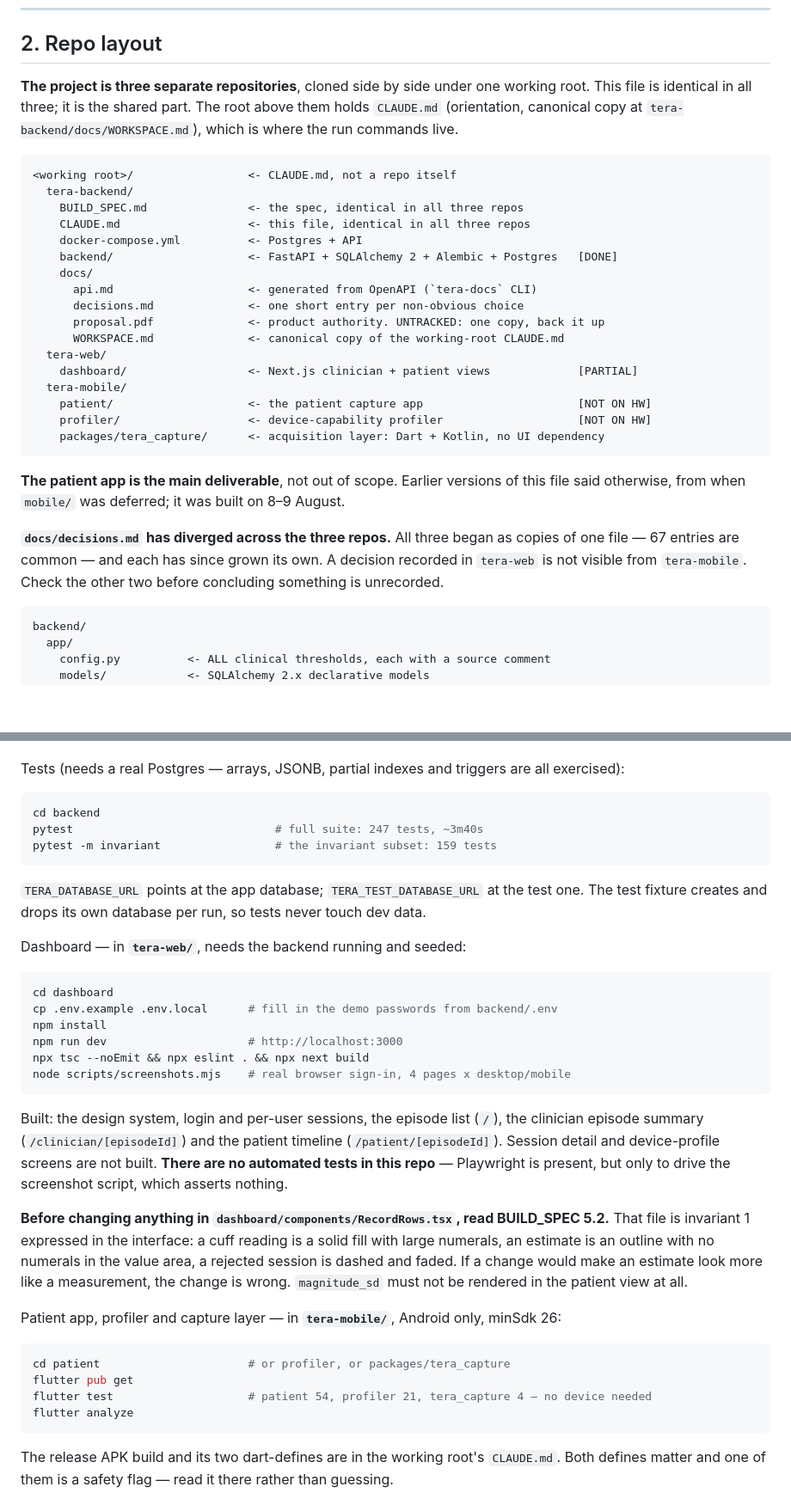
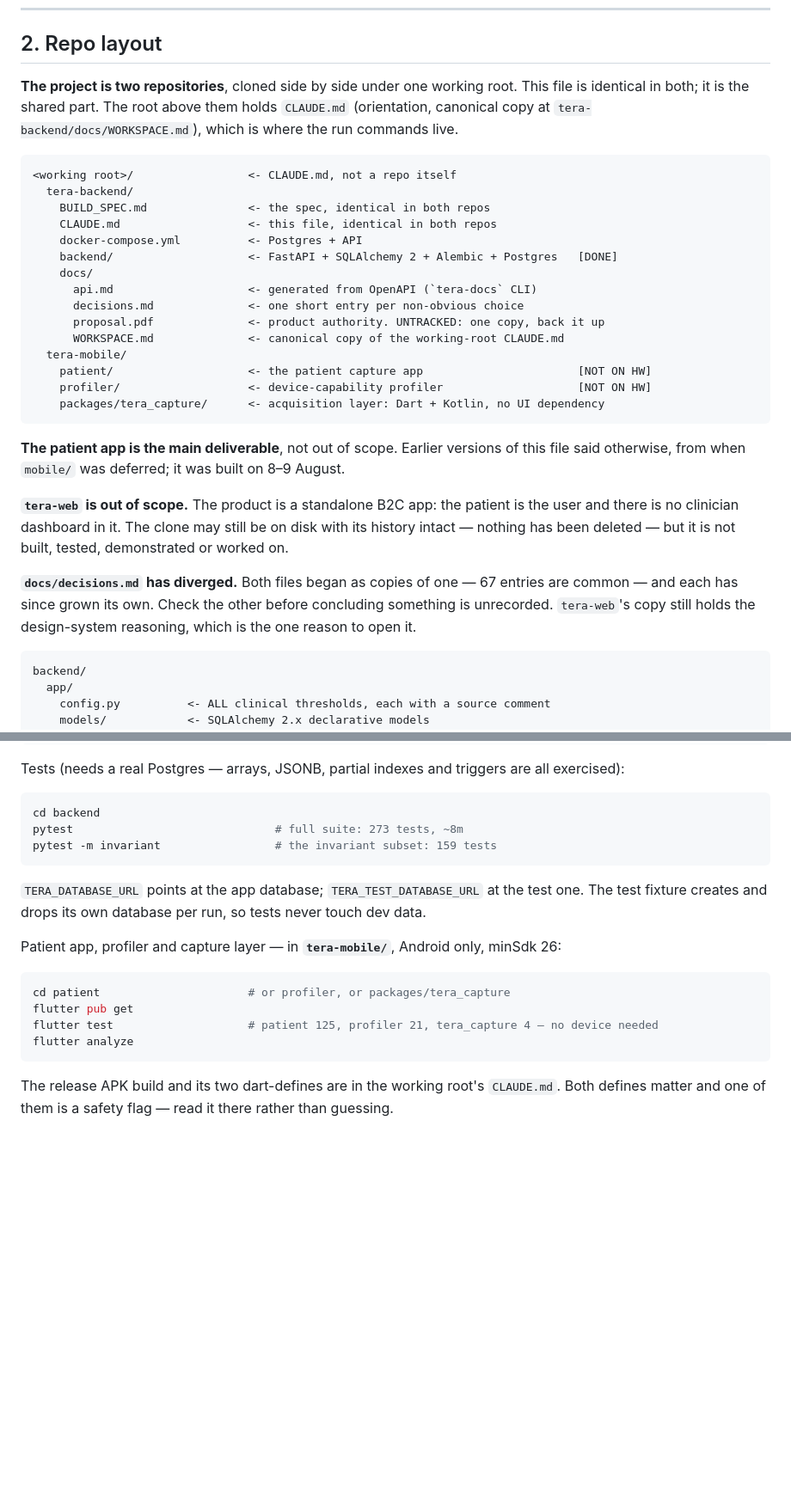
Before and after one commit to fideligo/tera-mobile, a Markdown page: CLAUDE.md, 2 parts joined by grey strips. Shown at 86% size. GitHub-like rendering; blank space fills up the shorter version.

Commit message:
docs: tera-web is out of scope
The product is a standalone B2C app: the patient is the user and there is no clinician dashboard
in it. The workspace docs still described three repos, listed the dashboard in the layout, and
carried its run commands and the RecordRows.tsx warning - all of it work nobody should now do.

The clone is not deleted and its history is intact. The wording says out of scope rather than
gone, and points at tera-web's decisions.md as the one reason to open it: the design-system
reasoning lives there and nowhere else.

Test counts refreshed while here: backend 273, patient 125.

````diff
--- a/CLAUDE.md
+++ b/CLAUDE.md
@@ -77,16 +77,16 @@ two-sided property reads as complete. If an invariant has a handset half, name i
 
 ## 2. Repo layout
 
-**The project is three separate repositories**, cloned side by side under one working root. This
-file is identical in all three; it is the shared part. The root above them holds `CLAUDE.md`
+**The project is two repositories**, cloned side by side under one working root. This file is
+identical in both; it is the shared part. The root above them holds `CLAUDE.md`
 (orientation, canonical copy at `tera-backend/docs/WORKSPACE.md`), which is where the run commands
 live.
 
 ```
 <working root>/                 <- CLAUDE.md, not a repo itself
   tera-backend/
-    BUILD_SPEC.md               <- the spec, identical in all three repos
-    CLAUDE.md                   <- this file, identical in all three repos
+    BUILD_SPEC.md               <- the spec, identical in both repos
+    CLAUDE.md                   <- this file, identical in both repos
     docker-compose.yml          <- Postgres + API
     backend/                    <- FastAPI + SQLAlchemy 2 + Alembic + Postgres   [DONE]
     docs/
@@ -94,8 +94,6 @@ live.
       decisions.md              <- one short entry per non-obvious choice
       proposal.pdf              <- product authority. UNTRACKED: one copy, back it up
       WORKSPACE.md              <- canonical copy of the working-root CLAUDE.md
-  tera-web/
-    dashboard/                  <- Next.js clinician + patient views             [PARTIAL]
   tera-mobile/
     patient/                    <- the patient capture app                       [NOT ON HW]
     profiler/                   <- device-capability profiler                    [NOT ON HW]
@@ -105,9 +103,13 @@ live.
 **The patient app is the main deliverable**, not out of scope. Earlier versions of this file said
 otherwise, from when `mobile/` was deferred; it was built on 8–9 August.
 
-**`docs/decisions.md` has diverged across the three repos.** All three began as copies of one file
-— 67 entries are common — and each has since grown its own. A decision recorded in `tera-web` is
-not visible from `tera-mobile`. Check the other two before concluding something is unrecorded.
+**`tera-web` is out of scope.** The product is a standalone B2C app: the patient is the user and
+there is no clinician dashboard in it. The clone may still be on disk with its history intact —
+nothing has been deleted — but it is not built, tested, demonstrated or worked on.
+
+**`docs/decisions.md` has diverged.** Both files began as copies of one — 67 entries are common —
+and each has since grown its own. Check the other before concluding something is unrecorded.
+`tera-web`'s copy still holds the design-system reasoning, which is the one reason to open it.
 
 ```
 backend/
@@ -161,41 +163,19 @@ Tests (needs a real Postgres — arrays, JSONB, partial indexes and triggers are
 
 ```bash
 cd backend
-pytest                              # full suite: 247 tests, ~3m40s
+pytest                              # full suite: 273 tests, ~8m
 pytest -m invariant                 # the invariant subset: 159 tests
 ```
 
 `TERA_DATABASE_URL` points at the app database; `TERA_TEST_DATABASE_URL` at the test one. The test
 fixture creates and drops its own database per run, so tests never touch dev data.
 
-Dashboard — in **`tera-web/`**, needs the backend running and seeded:
-
-```bash
-cd dashboard
-cp .env.example .env.local      # fill in the demo passwords from backend/.env
-npm install
-npm run dev                     # http://localhost:3000
-npx tsc --noEmit && npx eslint . && npx next build
-node scripts/screenshots.mjs    # real browser sign-in, 4 pages x desktop/mobile
-```
-
-Built: the design system, login and per-user sessions, the episode list (`/`), the clinician
-episode summary (`/clinician/[episodeId]`) and the patient timeline (`/patient/[episodeId]`).
-Session detail and device-profile screens are not built. **There are no automated tests in this
-repo** — Playwright is present, but only to drive the screenshot script, which asserts nothing.
-
-**Before changing anything in `dashboard/components/RecordRows.tsx`, read BUILD_SPEC 5.2.** That
-file is invariant 1 expressed in the interface: a cuff reading is a solid fill with large
-numerals, an estimate is an outline with no numerals in the value area, a rejected session is
-dashed and faded. If a change would make an estimate look more like a measurement, the change is
-wrong. `magnitude_sd` must not be rendered in the patient view at all.
-
 Patient app, profiler and capture layer — in **`tera-mobile/`**, Android only, minSdk 26:
 
 ```bash
 cd patient                      # or profiler, or packages/tera_capture
 flutter pub get
-flutter test                    # patient 54, profiler 21, tera_capture 4 — no device needed
+flutter test                    # patient 125, profiler 21, tera_capture 4 — no device needed
 flutter analyze
 ```
 
````
